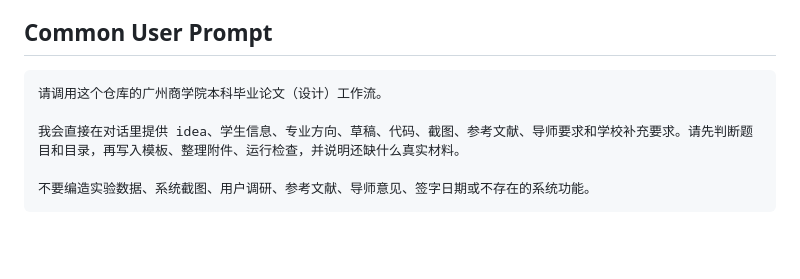
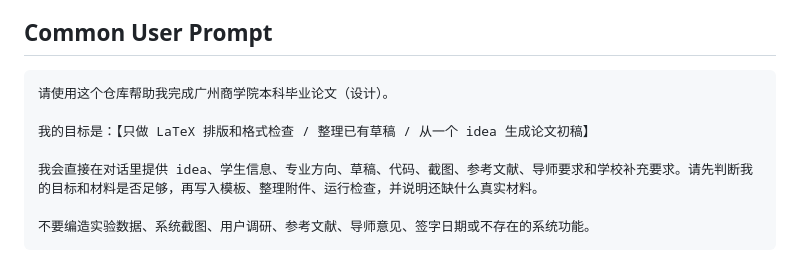
Before and after one commit to Aidenwu0209/gcc-thesis-template, a Markdown page: AGENTS.md, the part around the change. Rendered like a GitHub page; blank space fills up the shorter version.

````diff
--- a/AGENTS.md
+++ b/AGENTS.md
@@ -62,9 +62,11 @@ For independent compliance review, hand `AGENT_REVIEW.md` to another Agent. That
 ## Common User Prompt
 
 ```text
-请调用这个仓库的广州商学院本科毕业论文（设计）工作流。
+请使用这个仓库帮助我完成广州商学院本科毕业论文（设计）。
 
-我会直接在对话里提供 idea、学生信息、专业方向、草稿、代码、截图、参考文献、导师要求和学校补充要求。请先判断题目和目录，再写入模板、整理附件、运行检查，并说明还缺什么真实材料。
+我的目标是：【只做 LaTeX 排版和格式检查 / 整理已有草稿 / 从一个 idea 生成论文初稿】
+
+我会直接在对话里提供 idea、学生信息、专业方向、草稿、代码、截图、参考文献、导师要求和学校补充要求。请先判断我的目标和材料是否足够，再写入模板、整理附件、运行检查，并说明还缺什么真实材料。
 
 不要编造实验数据、系统截图、用户调研、参考文献、导师意见、签字日期或不存在的系统功能。
 ```
````
Also changed, not shown: README.md (+13 -12 lines), docs/agent-skills-workflow.md (+20 -17 lines).
